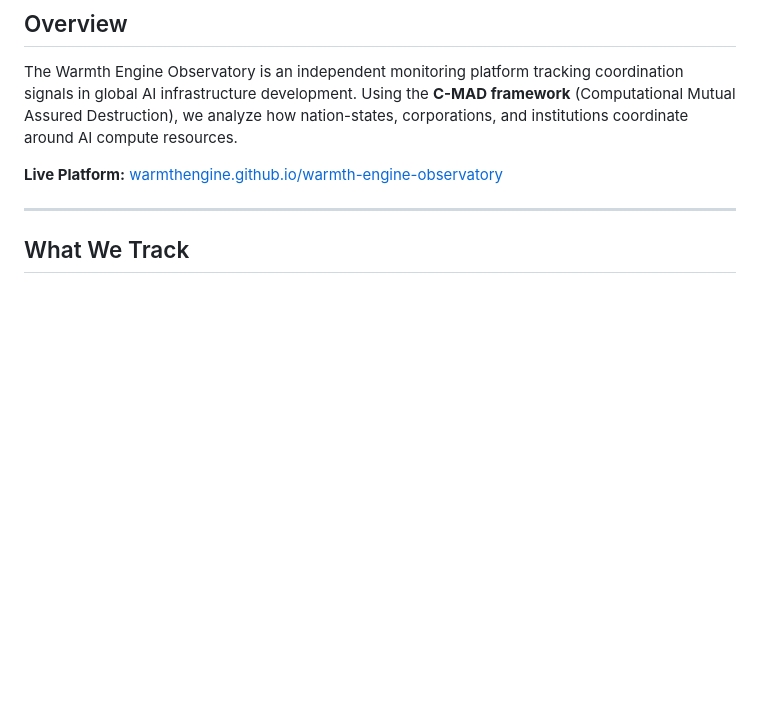
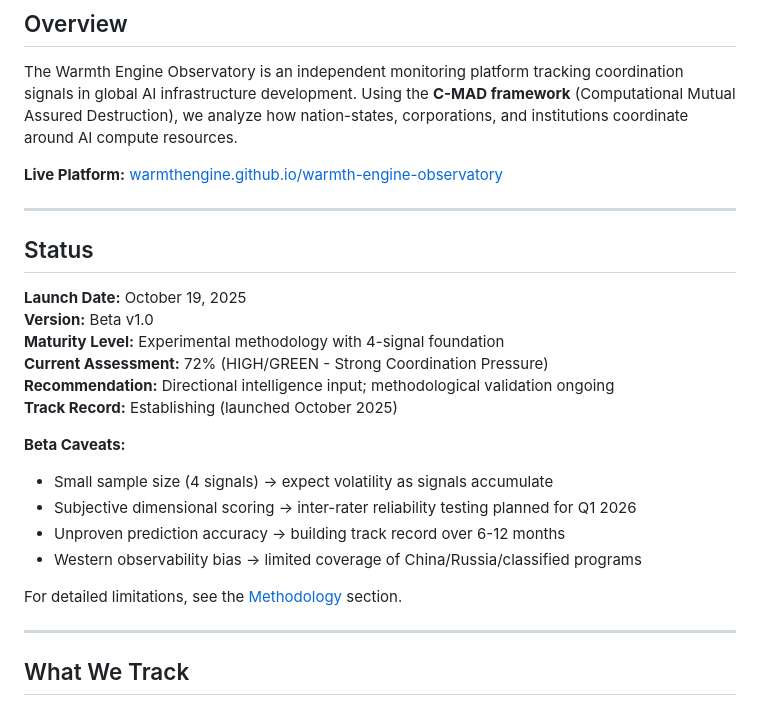
Before and after one commit to warmthengine/warmth-engine-observatory, a Markdown page: readme.md, the part around the change. GitHub-like rendering; blank space fills up the shorter version.

Commit message:
Update readme.md: Add beta status and caveats section to README.md
- Added new "Status" section after Overview
- Clearly labels platform as "Beta v1.0"
- Documents maturity level as "experimental"
- Lists current assessment (72% HIGH/GREEN)
- Includes prominent beta caveats (sample size, subjectivity, unproven track record)
- Links to full methodology for detailed limitations
- Addresses technical review feedback on beta designation prominence

```diff
--- a/readme.md
+++ b/readme.md
@@ -13,6 +13,25 @@
 The Warmth Engine Observatory is an independent monitoring platform tracking coordination signals in global AI infrastructure development. Using the **C-MAD framework** (Computational Mutual Assured Destruction), we analyze how nation-states, corporations, and institutions coordinate around AI compute resources.
 
 **Live Platform:** [warmthengine.github.io/warmth-engine-observatory](https://warmthengine.github.io/warmth-engine-observatory/warmth-engine-observatory.html)
+
+---
+
+## Status
+
+**Launch Date:** October 19, 2025
+**Version:** Beta v1.0
+**Maturity Level:** Experimental methodology with 4-signal foundation
+**Current Assessment:** 72% (HIGH/GREEN - Strong Coordination Pressure)
+**Recommendation:** Directional intelligence input; methodological validation ongoing
+**Track Record:** Establishing (launched October 2025)
+
+**Beta Caveats:**
+- Small sample size (4 signals) → expect volatility as signals accumulate
+- Subjective dimensional scoring → inter-rater reliability testing planned for Q1 2026
+- Unproven prediction accuracy → building track record over 6-12 months
+- Western observability bias → limited coverage of China/Russia/classified programs
+
+For detailed limitations, see the [Methodology](https://warmthengine.github.io/warmth-engine-observatory/) section.
 
 ---
 
```
